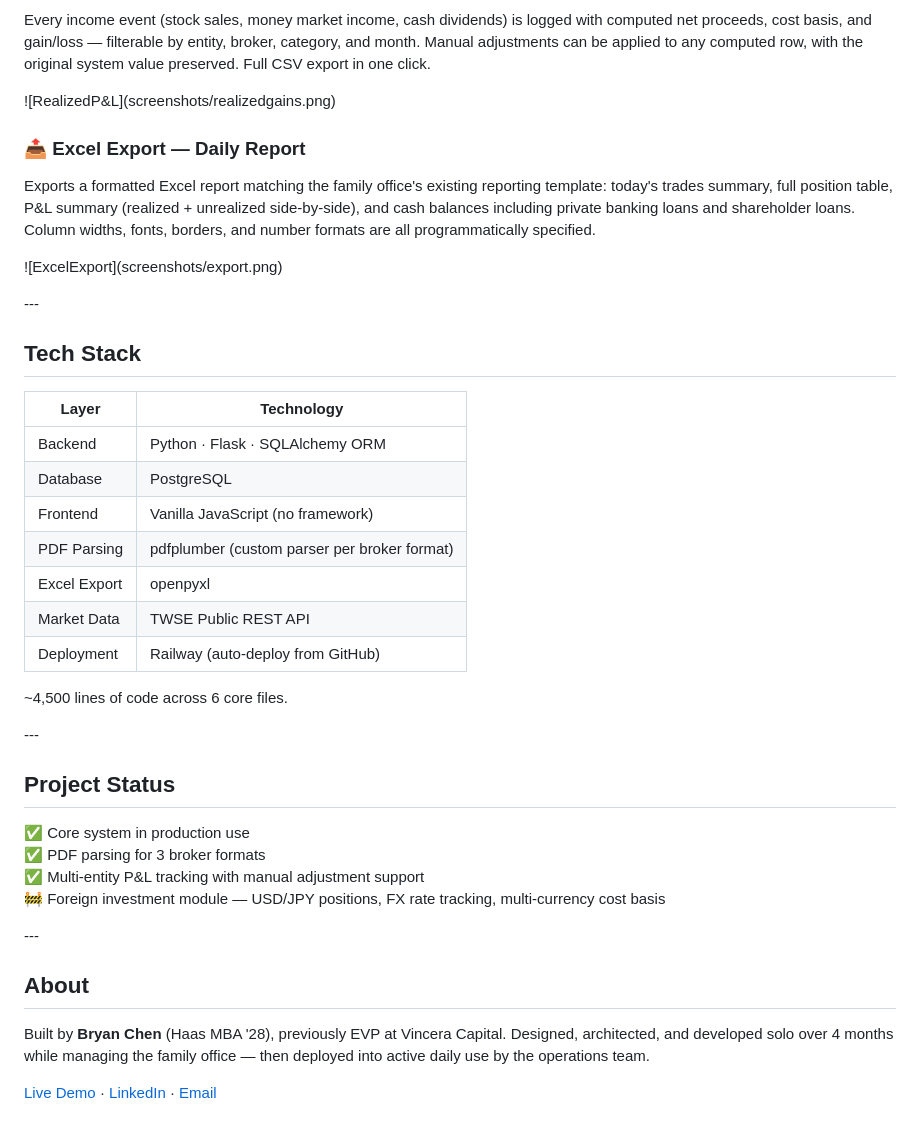
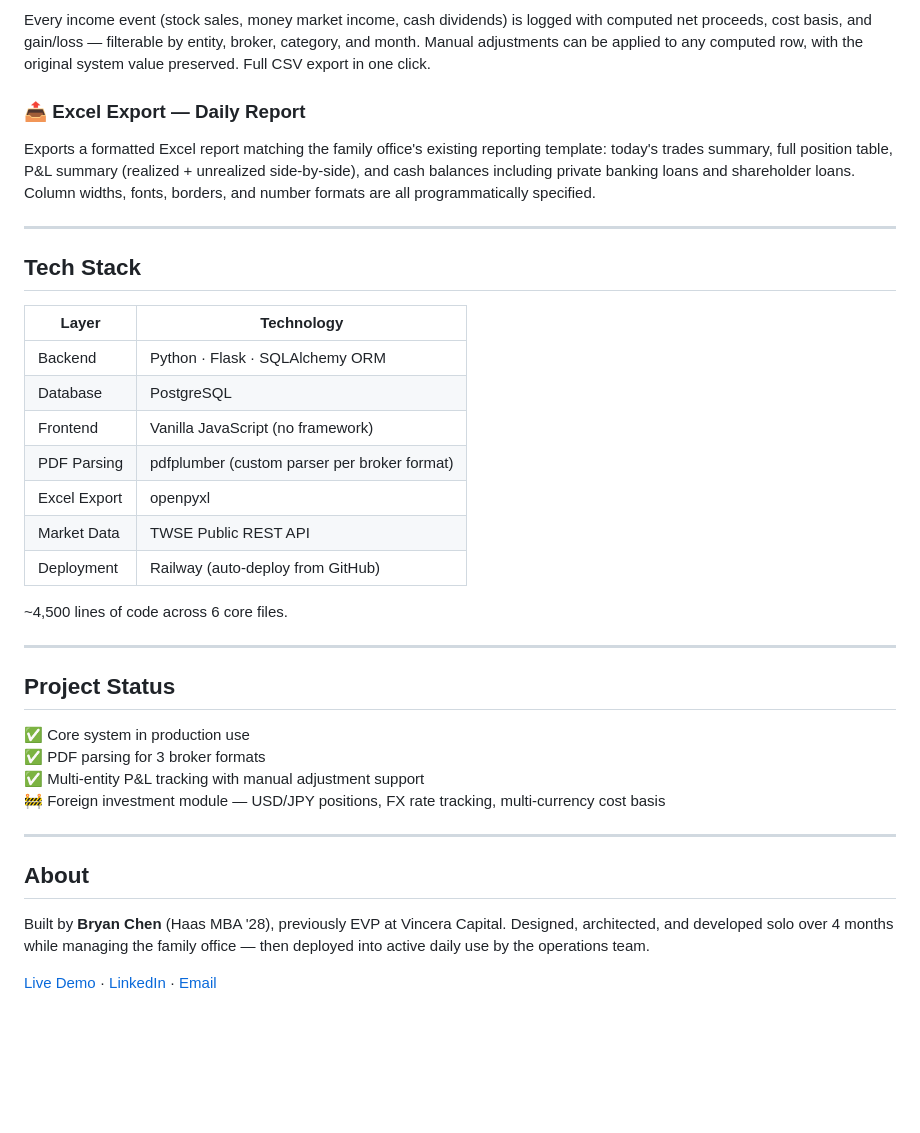
Before and after one commit to bryan9132-lab/vincera-investment-tracker, a Markdown page: README.md, the part around one of its changes. Drawn GitHub-style; blank space fills up the shorter version.

```diff
--- a/README.md
+++ b/README.md
@@ -47,43 +50,34 @@ Tracks 12 cash accounts across 4 entities — brokerage, private banking, person
 Every income event (stock sales, money market income, cash dividends) is logged with computed net proceeds, cost basis, and gain/loss — filterable by entity, broker, category, and month. Manual adjustments can be applied to any computed row, with the original system value preserved. Full CSV export in one click.
 
+### 📤 Excel Export — Daily Report
+Exports a formatted Excel report matching the family office's existing reporting template: today's trades summary, full position table, P&L summary (realized + unrealized side-by-side), and cash balances including private banking loans and shareholder loans. Column widths, fonts, borders, and number formats are all programmatically specified.
 
-
-!\[RealizedP\&L](screenshots/realizedgains.png)
-
-### 📤 Excel Export — Daily Report
-
-Exports a formatted Excel report matching the family office's existing reporting template: today's trades summary, full position table, P\&L summary (realized + unrealized side-by-side), and cash balances including private banking loans and shareholder loans. Column widths, fonts, borders, and number formats are all programmatically specified.
-
-
-
-!\[ExcelExport](screenshots/export.png)
-
-\---
+---
 
 ## Tech Stack
 
-|Layer|Technology|
-|-|-|
-|Backend|Python · Flask · SQLAlchemy ORM|
-|Database|PostgreSQL|
-|Frontend|Vanilla JavaScript (no framework)|
-|PDF Parsing|pdfplumber (custom parser per broker format)|
-|Excel Export|openpyxl|
-|Market Data|TWSE Public REST API|
-|Deployment|Railway (auto-deploy from GitHub)|
+| Layer | Technology |
+|---|---|
+| Backend | Python · Flask · SQLAlchemy ORM |
+| Database | PostgreSQL |
+| Frontend | Vanilla JavaScript (no framework) |
+| PDF Parsing | pdfplumber (custom parser per broker format) |
+| Excel Export | openpyxl |
+| Market Data | TWSE Public REST API |
+| Deployment | Railway (auto-deploy from GitHub) |
 
-\~4,500 lines of code across 6 core files.
+~4,500 lines of code across 6 core files.
 
-\---
+---
 
 ## Project Status
 
 ✅ Core system in production use
 ✅ PDF parsing for 3 broker formats
-✅ Multi-entity P\&L tracking with manual adjustment support
+✅ Multi-entity P&L tracking with manual adjustment support
 🚧 Foreign investment module — USD/JPY positions, FX rate tracking, multi-currency cost basis
 
-\---
+---
 
 ## About
 
```
Also changed, not shown: other parts of README.md (+24 -21 lines).
